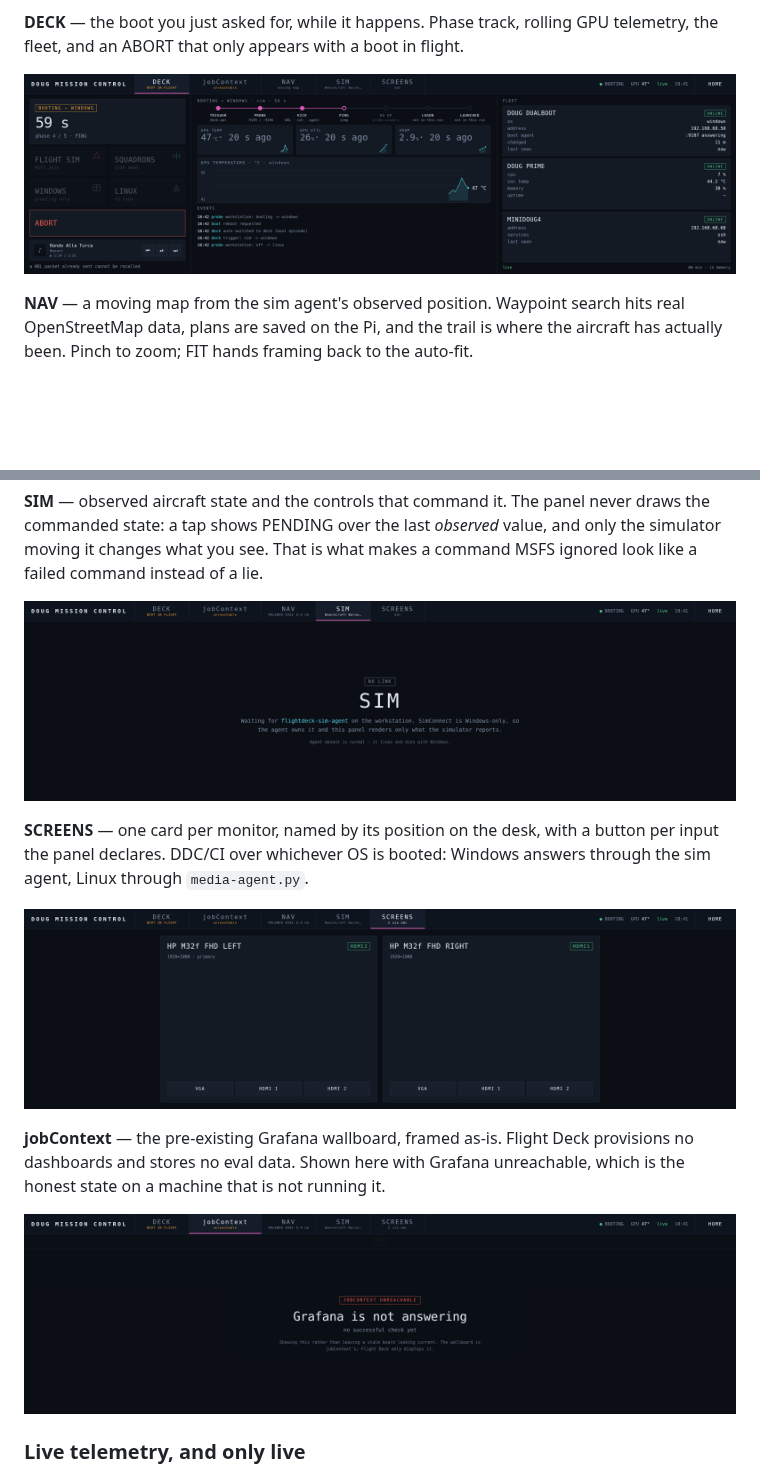
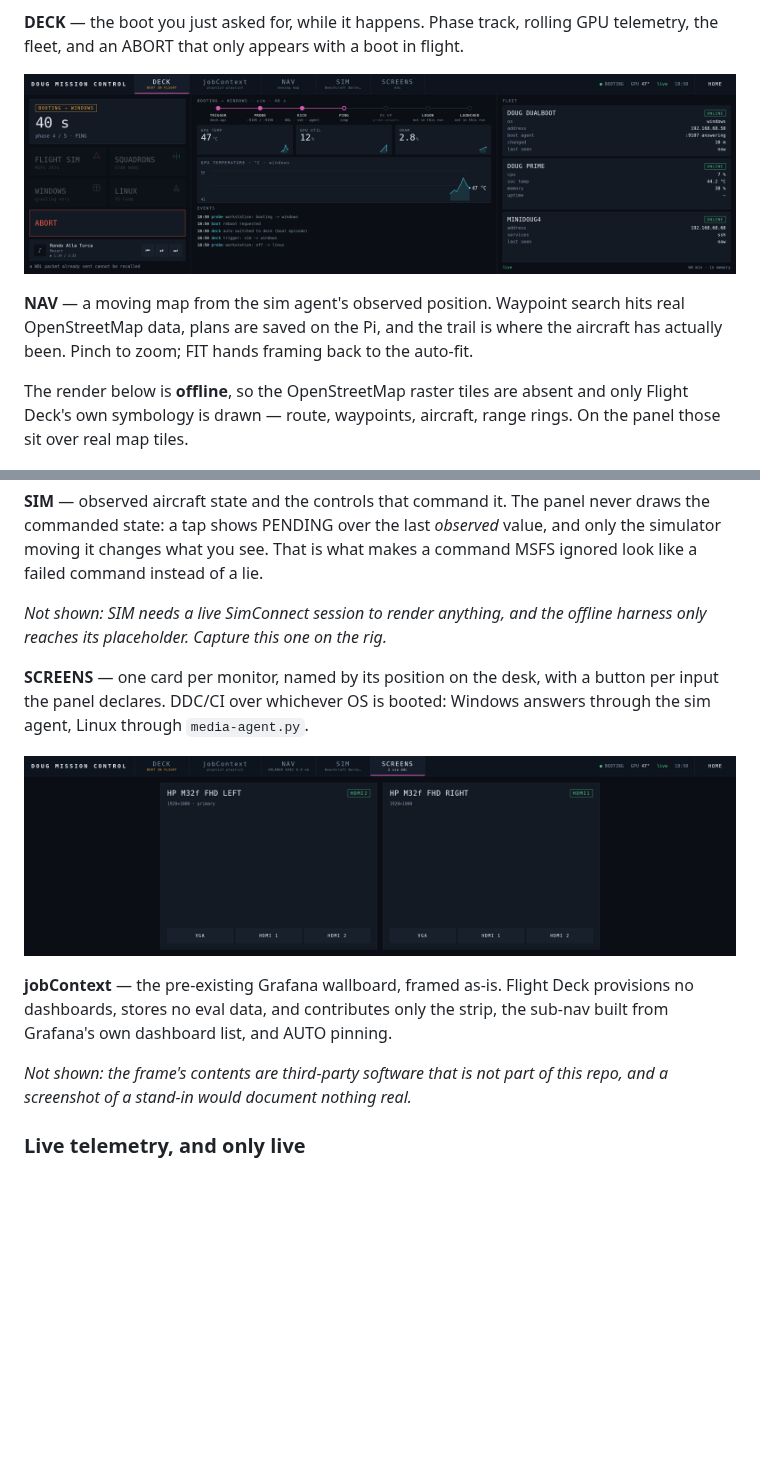
Before and after one commit to JustLikeFrank3/DougMissionControl, a Markdown page: README.md, 2 parts joined by grey strips. Drawn GitHub-style; pictures changed too: docs/img/deck.png, docs/img/evals.png (deleted), docs/img/screens.png; blank space fills up the shorter version.

```diff
--- a/README.md
+++ b/README.md
@@ -182,6 +182,10 @@ search hits real OpenStreetMap data, plans are saved on the Pi, and the trail
 is where the aircraft has actually been. Pinch to zoom; FIT hands framing back
 to the auto-fit.
 
+The render below is **offline**, so the OpenStreetMap raster tiles are absent
+and only Flight Deck's own symbology is drawn — route, waypoints, aircraft,
+range rings. On the panel those sit over real map tiles.
+
 ![NAV](docs/img/nav.png)
 
 **SIM** — observed aircraft state and the controls that command it. The panel
@@ -189,7 +193,8 @@ never draws the commanded state: a tap shows PENDING over the last *observed*
 value, and only the simulator moving it changes what you see. That is what
 makes a command MSFS ignored look like a failed command instead of a lie.
 
-![SIM](docs/img/sim.png)
+*Not shown: SIM needs a live SimConnect session to render anything, and the
+offline harness only reaches its placeholder. Capture this one on the rig.*
 
 **SCREENS** — one card per monitor, named by its position on the desk, with a
 button per input the panel declares. DDC/CI over whichever OS is booted:
@@ -198,10 +203,11 @@ Windows answers through the sim agent, Linux through `media-agent.py`.
 ![SCREENS](docs/img/screens.png)
 
 **jobContext** — the pre-existing Grafana wallboard, framed as-is. Flight Deck
-provisions no dashboards and stores no eval data. Shown here with Grafana
-unreachable, which is the honest state on a machine that is not running it.
+provisions no dashboards, stores no eval data, and contributes only the strip,
+the sub-nav built from Grafana's own dashboard list, and AUTO pinning.
 
-![jobContext](docs/img/evals.png)
+*Not shown: the frame's contents are third-party software that is not part of
+this repo, and a screenshot of a stand-in would document nothing real.*
 
 ### Live telemetry, and only live
 
```
Also changed, not shown: docs/img/nav.png, 8 other files.
